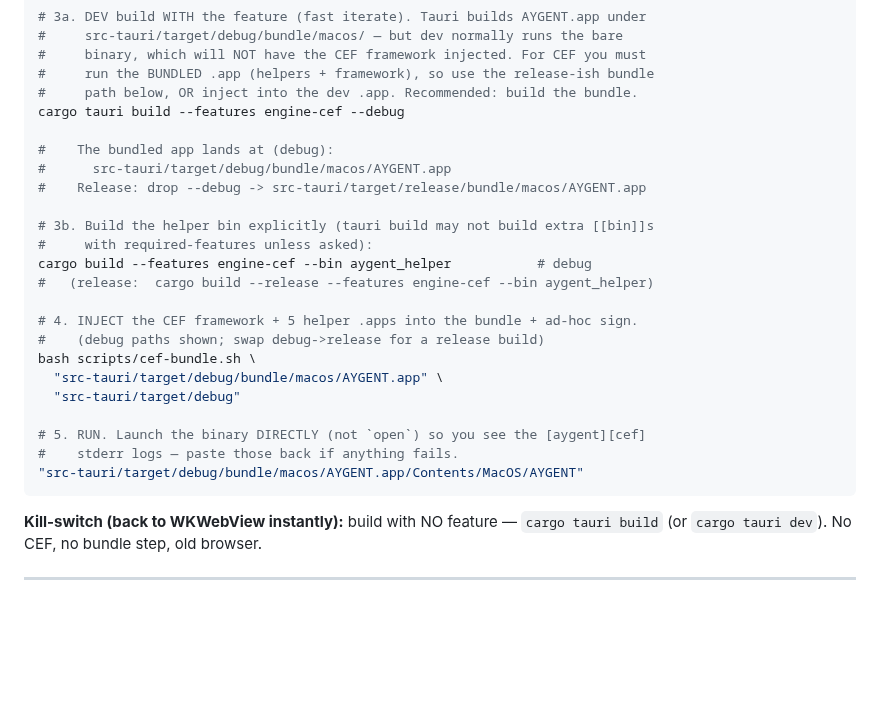
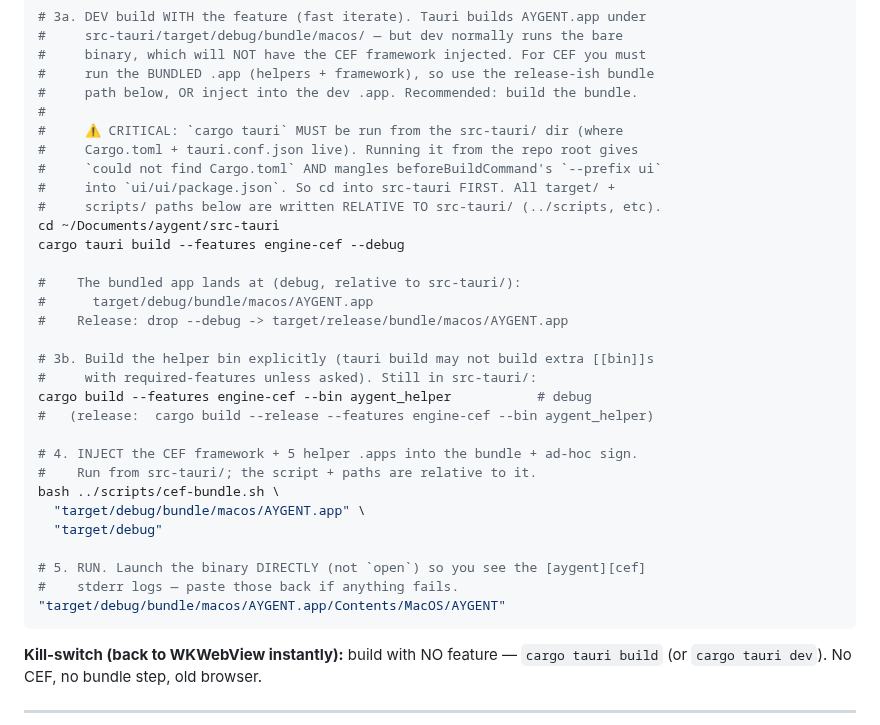
Before and after one commit to masonleetompkins/aygent-core, a Markdown page: README-CEF.md, the part around the change. Drawn GitHub-style; blank space fills up the shorter version.

Commit message:
fix(cef): correct build cwd in README - cargo tauri MUST run from src-tauri/ (Cargo.toml + tauri.conf.json live there). Running from repo root gave 'could not find Cargo.toml' AND mangled beforeBuildCommand --prefix ui into ui/ui/package.json. Added cd src-tauri + fixed script/target paths relative to it.

````diff
--- a/README-CEF.md
+++ b/README-CEF.md
@@ -74,26 +74,33 @@ export DYLD_FALLBACK_LIBRARY_PATH="${DYLD_FALLBACK_LIBRARY_PATH:-}:$CEF_PATH:$CE
 #     binary, which will NOT have the CEF framework injected. For CEF you must
 #     run the BUNDLED .app (helpers + framework), so use the release-ish bundle
 #     path below, OR inject into the dev .app. Recommended: build the bundle.
+#
+#     ⚠️ CRITICAL: `cargo tauri` MUST be run from the src-tauri/ dir (where
+#     Cargo.toml + tauri.conf.json live). Running it from the repo root gives
+#     `could not find Cargo.toml` AND mangles beforeBuildCommand's `--prefix ui`
+#     into `ui/ui/package.json`. So cd into src-tauri FIRST. All target/ +
+#     scripts/ paths below are written RELATIVE TO src-tauri/ (../scripts, etc).
+cd ~/Documents/aygent/src-tauri
 cargo tauri build --features engine-cef --debug
 
-#    The bundled app lands at (debug):
-#      src-tauri/target/debug/bundle/macos/AYGENT.app
-#    Release: drop --debug -> src-tauri/target/release/bundle/macos/AYGENT.app
+#    The bundled app lands at (debug, relative to src-tauri/):
+#      target/debug/bundle/macos/AYGENT.app
+#    Release: drop --debug -> target/release/bundle/macos/AYGENT.app
 
 # 3b. Build the helper bin explicitly (tauri build may not build extra [[bin]]s
-#     with required-features unless asked):
+#     with required-features unless asked). Still in src-tauri/:
 cargo build --features engine-cef --bin aygent_helper           # debug
 #   (release:  cargo build --release --features engine-cef --bin aygent_helper)
 
 # 4. INJECT the CEF framework + 5 helper .apps into the bundle + ad-hoc sign.
-#    (debug paths shown; swap debug->release for a release build)
-bash scripts/cef-bundle.sh \
-  "src-tauri/target/debug/bundle/macos/AYGENT.app" \
-  "src-tauri/target/debug"
+#    Run from src-tauri/; the script + paths are relative to it.
+bash ../scripts/cef-bundle.sh \
+  "target/debug/bundle/macos/AYGENT.app" \
+  "target/debug"
 
 # 5. RUN. Launch the binary DIRECTLY (not `open`) so you see the [aygent][cef]
 #    stderr logs — paste those back if anything fails.
-"src-tauri/target/debug/bundle/macos/AYGENT.app/Contents/MacOS/AYGENT"
+"target/debug/bundle/macos/AYGENT.app/Contents/MacOS/AYGENT"
 ```
 
 **Kill-switch (back to WKWebView instantly):** build with NO feature —
````
